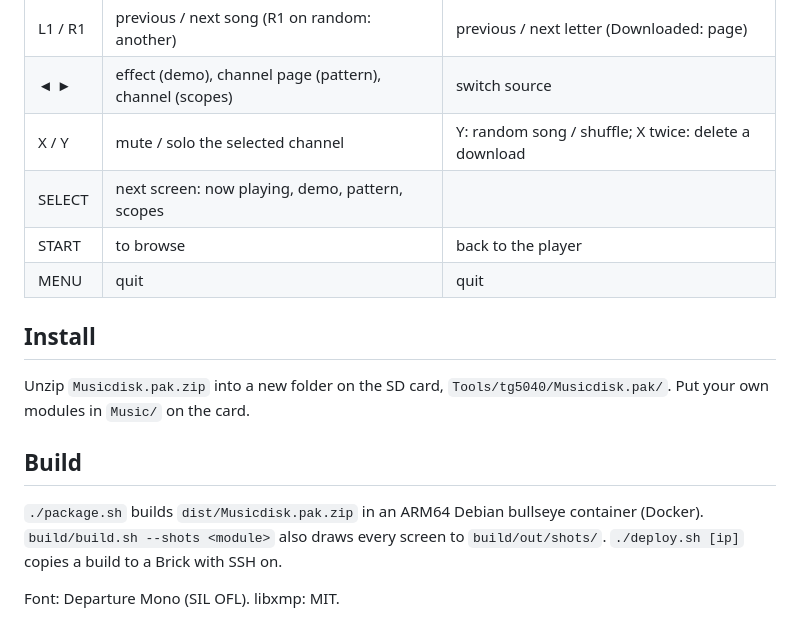
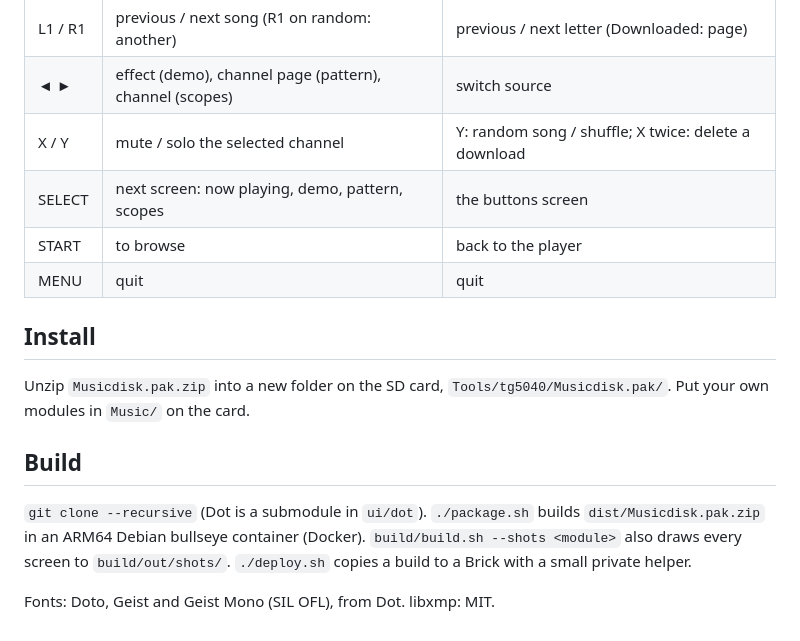
Before and after one commit to evolver79/nextui-musicdisk-pak, a Markdown page: README.md, the part around one of its changes. Rendered like a GitHub page.

```diff
--- a/README.md
+++ b/README.md
@@ -29,7 +39,7 @@ straight from [scene.org](https://www.scene.org)'s file mirror. Playback is [lib
 | L1 / R1 | previous / next song (R1 on random: another) | previous / next letter (Downloaded: page) |
 | ◄ ► | effect (demo), channel page (pattern), channel (scopes) | switch source |
 | X / Y | mute / solo the selected channel | Y: random song / shuffle; X twice: delete a download |
-| SELECT | next screen: now playing, demo, pattern, scopes | |
+| SELECT | next screen: now playing, demo, pattern, scopes | the buttons screen |
 | START | to browse | back to the player |
 | MENU | quit | quit |
 
@@ -40,7 +50,8 @@ Unzip `Musicdisk.pak.zip` into a new folder on the SD card, `Tools/tg5040/Musicd
 
 ## Build
 
-`./package.sh` builds `dist/Musicdisk.pak.zip` in an ARM64 Debian bullseye container (Docker). `build/build.sh --shots
-<module>` also draws every screen to `build/out/shots/`. `./deploy.sh [ip]` copies a build to a Brick with SSH on.
+`git clone --recursive` (Dot is a submodule in `ui/dot`). `./package.sh` builds `dist/Musicdisk.pak.zip` in an ARM64
+Debian bullseye container (Docker). `build/build.sh --shots <module>` also draws every screen to `build/out/shots/`.
+`./deploy.sh` copies a build to a Brick with a small private helper.
 
-Font: Departure Mono (SIL OFL). libxmp: MIT.
+Fonts: Doto, Geist and Geist Mono (SIL OFL), from Dot. libxmp: MIT.
```
Also changed, not shown: other parts of README.md (+10 -0 lines), docs/screens/demo-1.png (added), docs/screens/downloads.png (added), docs/screens/help.png (added), docs/screens/now.png (added), docs/screens/pattern.png (added), docs/screens/scopes.png (added), 11 other files.
